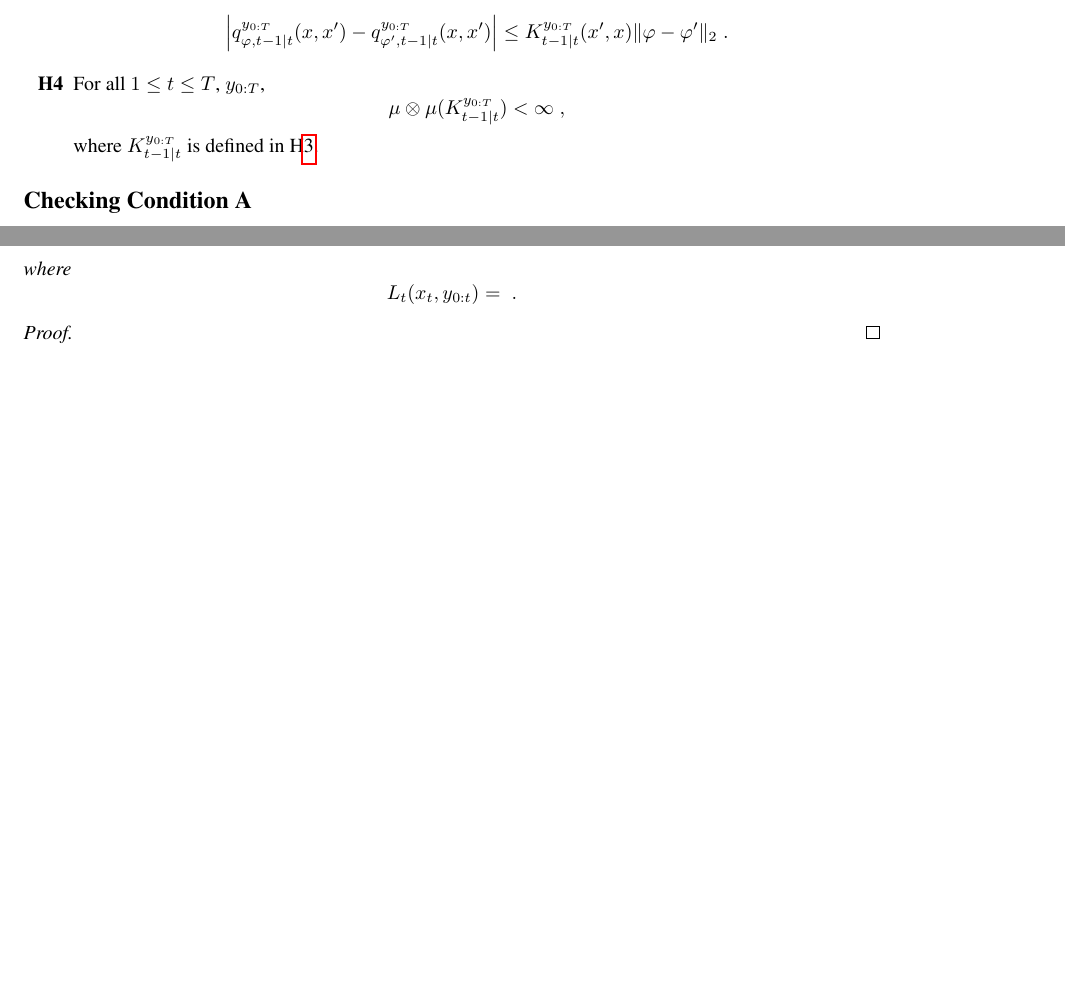
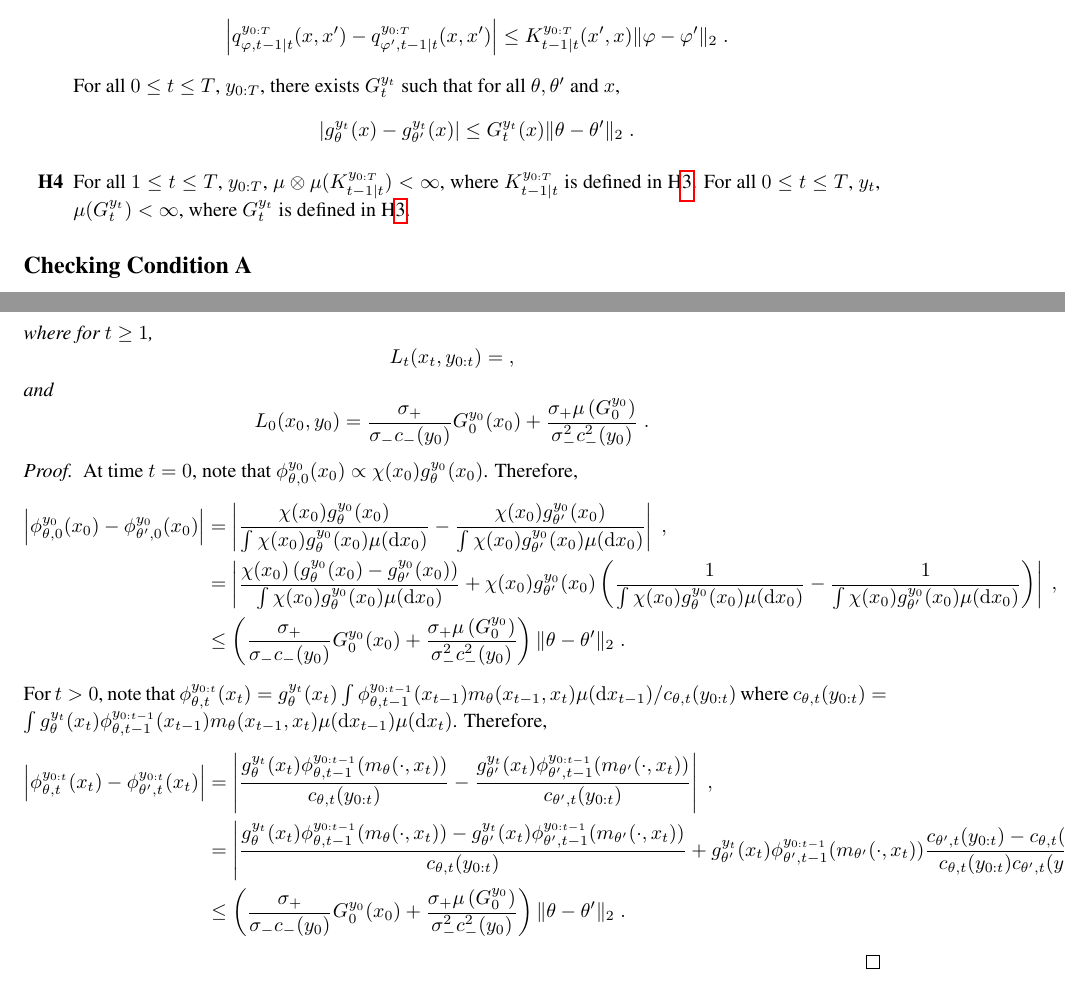
Before and after one commit to sylvainlc/21-variationalhmm, a LaTeX paper (variationalhmm.tex): two parts of pages 2 and 4 of 7 before the commit and two parts of pages 2 and 7 of 7 after it, joined at a grey line, cut so that both start at the same text, the shorter picture padded with empty space. Compiled offline with pdfLaTeX.

Commit message:
Update variationalhmm.tex

```diff
--- a/variationalhmm.tex
+++ b/variationalhmm.tex
@@ -377,15 +377,15 @@ For all $1\leq t \leq T$, $y_{0:T}$, there exists $K^{y_{0:T}}_{t-1|t}$ such tha
 $$
 \left| q^{y_{0:T}}_{\varphi,t-1|t}(x,x') - q^{y_{0:T}}_{\varphi',t-1|t}(x,x')\right| \leq  K^{y_{0:T}}_{t-1|t}(x',x)\|\varphi-\varphi'\|_2\eqsp.
 $$
+For all $0\leq t \leq T$, $y_{0:T}$, there exists $G^{y_{t}}_{t}$ such that for all $\theta, \theta'$ and $x$,
+$$
+\left| g_\theta^{y_{t}}(x) - g_{\theta'}^{y_{t}}(x)\right| \leq  G^{y_{t}}_{t}(x)\|\theta-\theta'\|_2\eqsp.
+$$
 \end{hypH}
 
 \begin{hypH}
 \label{assum:moments}
-For all $1\leq t \leq T$, $y_{0:T}$,
-$$
-\mu\otimes\mu(K^{y_{0:T}}_{t-1|t})<\infty\eqsp,
-$$
-where $K^{y_{0:T}}_{t-1|t}$ is defined in H\ref{assum:lip}.
+For all $1\leq t \leq T$, $y_{0:T}$, $\mu\otimes\mu(K^{y_{0:T}}_{t-1|t})<\infty$, where $K^{y_{0:T}}_{t-1|t}$ is defined in H\ref{assum:lip}. For all $0\leq t \leq T$, $y_{t}$, $\mu(G^{y_{t}}_{t})<\infty$, where $G^{y_{t}}_{t}$ is defined in H\ref{assum:lip}.
 \end{hypH}
 
 
@@ -611,3 +605,25 @@ $$
+where for $t\geq 1$,
+$$
+L_t(x_t,y_{0:t}) = \eqsp,
+$$
+and
+$$
+L_0(x_0,y_{0}) = \frac{\udup}{\udlow c_-(y_0)}G^{y_{0}}_{0}(x_0)+ \frac{\udup\mu\left(G^{y_{0}}_{0}\right)}{\udlow^2c^2_-(y_0)}\eqsp.
+$$
+\end{lemma}
+\begin{proof}
+At time $t=0$, note that $\phi_{\theta,0}^{y_{0}}(x_{0})\propto \chi(x_0)g_\theta^{y_0}(x_0)$. Therefore,
+\begin{align*}
+\left|\phi_{\theta,0}^{y_{0}}(x_{0}) - \phi_{\theta',0}^{y_{0}}(x_{0})\right|&=\left|\frac{\chi(x_0)g_\theta^{y_0}(x_0)}{\int \chi(x_0)g_\theta^{y_0}(x_0)\mu(\rmd x_0)} - \frac{\chi(x_0)g_{\theta'}^{y_0}(x_0)}{\int \chi(x_0)g_{\theta'}^{y_0}(x_0)\mu(\rmd x_0)}\right|\eqsp,\\
+&=\left|\frac{\chi(x_0)\left(g_\theta^{y_0}(x_0)-g_{\theta'}^{y_0}(x_0)\right)}{\int \chi(x_0)g_\theta^{y_0}(x_0)\mu(\rmd x_0)} + \chi(x_0)g_{\theta'}^{y_0}(x_0)\left(\frac{1}{\int \chi(x_0)g_{\theta}^{y_0}(x_0)\mu(\rmd x_0)}-\frac{1}{\int \chi(x_0)g_{\theta'}^{y_0}(x_0)\mu(\rmd x_0)}\right)\right|\eqsp,\\
+&\leq \left(\frac{\udup}{\udlow c_-(y_0)}G^{y_{0}}_{0}(x_0)+ \frac{\udup\mu\left(G^{y_{0}}_{0}\right)}{\udlow^2c^2_-(y_0)}\right)\|\theta-\theta'\|_2\eqsp.
+\end{align*}
+For $t>0$, note that $\phi_{\theta,t}^{y_{0:t}}(x_{t}) =  g_\theta^{y_t}(x_t)\int \phi_{\theta,t-1}^{y_{0:t-1}}(x_{t-1})m_\theta(x_{t-1},x_t)\mu(\rmd x_{t-1})/c_{\theta,t}(y_{0:t})$ where $c_{\theta,t}(y_{0:t}) = \int g_\theta^{y_t}(x_t) \phi_{\theta,t-1}^{y_{0:t-1}}(x_{t-1})m_\theta(x_{t-1},x_t)\mu(\rmd x_{t-1})\mu(\rmd x_{t})$. Therefore,
+\begin{align*}
+\left|\phi_{\theta,t}^{y_{0:t}}(x_{t}) - \phi_{\theta',t}^{y_{0:t}}(x_{t})\right|&=\left|\frac{g_\theta^{y_t}(x_t)\phi_{\theta,t-1}^{y_{0:t-1}}(m_\theta(\cdot,x_t))}{c_{\theta,t}(y_{0:t})} - \frac{g_{\theta'}^{y_t}(x_t)\phi_{\theta',t-1}^{y_{0:t-1}}(m_{\theta'}(\cdot,x_t))}{c_{\theta',t}(y_{0:t})}\right|\eqsp,\\
+&=\left|\frac{g_\theta^{y_t}(x_t)\phi_{\theta,t-1}^{y_{0:t-1}}(m_\theta(\cdot,x_t))-g_{\theta'}^{y_t}(x_t)\phi_{\theta',t-1}^{y_{0:t-1}}(m_{\theta'}(\cdot,x_t))}{c_{\theta,t}(y_{0:t})}+g_{\theta'}^{y_t}(x_t)\phi_{\theta',t-1}^{y_{0:t-1}}(m_{\theta'}(\cdot,x_t))\frac{c_{\theta',t}(y_{0:t})-c_{\theta,t}(y_{0:t})}{c_{\theta,t}(y_{0:t})c_{\theta',t}(y_{0:t})}\right|\eqsp,\\
+&\leq \left(\frac{\udup}{\udlow c_-(y_0)}G^{y_{0}}_{0}(x_0)+ \frac{\udup\mu\left(G^{y_{0}}_{0}\right)}{\udlow^2c^2_-(y_0)}\right)\|\theta-\theta'\|_2\eqsp.
+\end{align*}
 \end{proof}
 
 %\clearpage
```
Also changed, not shown: variationalhmm.tex (26 more changed lines).
